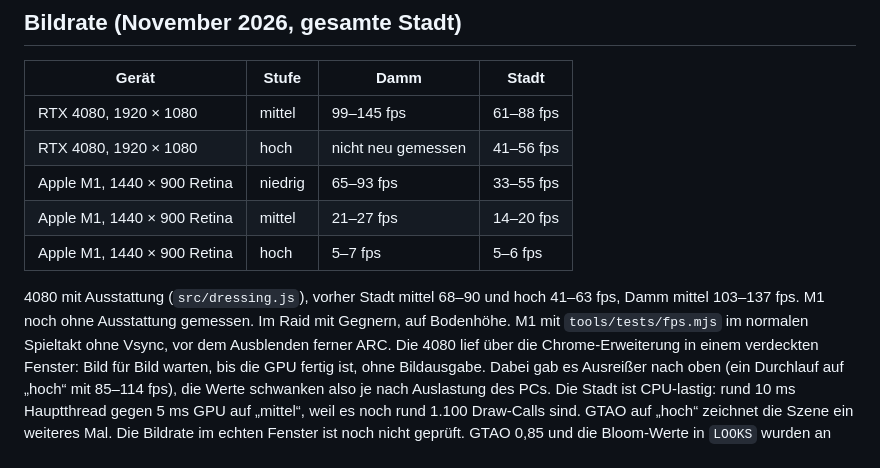
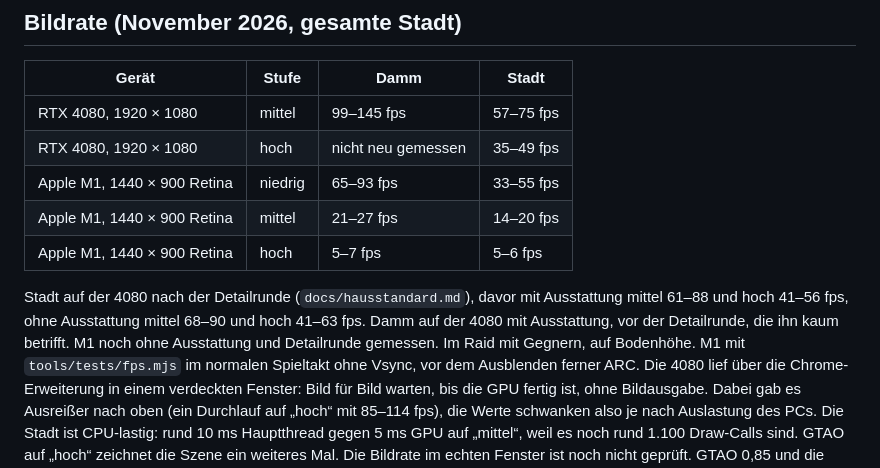
Before and after one commit to SnaQOG/Cursor, a Markdown page: damm-raider/docs/weiterarbeiten.md, the part around the change. Rendered like a GitHub page.

Commit message:
Weltenbrück: record frame rates after the detail round
Co-Authored-By: Claude Opus 5.5 <noreply@anthropic.com>

```diff
--- a/damm-raider/docs/weiterarbeiten.md
+++ b/damm-raider/docs/weiterarbeiten.md
@@ -86,13 +86,13 @@ Richtwerte aus `simready.mjs` (Apple M1, feste Kamera, vorher → nachher SimRea
 
 | Gerät | Stufe | Damm | Stadt |
 | --- | --- | --- | --- |
-| RTX 4080, 1920 × 1080 | mittel | 99–145 fps | 61–88 fps |
-| RTX 4080, 1920 × 1080 | hoch | nicht neu gemessen | 41–56 fps |
+| RTX 4080, 1920 × 1080 | mittel | 99–145 fps | 57–75 fps |
+| RTX 4080, 1920 × 1080 | hoch | nicht neu gemessen | 35–49 fps |
 | Apple M1, 1440 × 900 Retina | niedrig | 65–93 fps | 33–55 fps |
 | Apple M1, 1440 × 900 Retina | mittel | 21–27 fps | 14–20 fps |
 | Apple M1, 1440 × 900 Retina | hoch | 5–7 fps | 5–6 fps |
 
-4080 mit Ausstattung (`src/dressing.js`), vorher Stadt mittel 68–90 und hoch 41–63 fps, Damm mittel 103–137 fps. M1 noch ohne Ausstattung gemessen. Im Raid mit Gegnern, auf Bodenhöhe. M1 mit `tools/tests/fps.mjs` im normalen Spieltakt ohne Vsync, vor dem Ausblenden
+Stadt auf der 4080 nach der Detailrunde (`docs/hausstandard.md`), davor mit Ausstattung mittel 61–88 und hoch 41–56 fps, ohne Ausstattung mittel 68–90 und hoch 41–63 fps. Damm auf der 4080 mit Ausstattung, vor der Detailrunde, die ihn kaum betrifft. M1 noch ohne Ausstattung und Detailrunde gemessen. Im Raid mit Gegnern, auf Bodenhöhe. M1 mit `tools/tests/fps.mjs` im normalen Spieltakt ohne Vsync, vor dem Ausblenden
 ferner ARC. Die 4080 lief über die Chrome-Erweiterung in einem verdeckten Fenster: Bild für Bild warten, bis die GPU
 fertig ist, ohne Bildausgabe. Dabei gab es Ausreißer nach oben (ein Durchlauf auf „hoch“ mit 85–114 fps), die Werte
 schwanken also je nach Auslastung des PCs. Die Stadt ist CPU-lastig: rund 10 ms Hauptthread gegen 5 ms GPU auf „mittel“,
```
